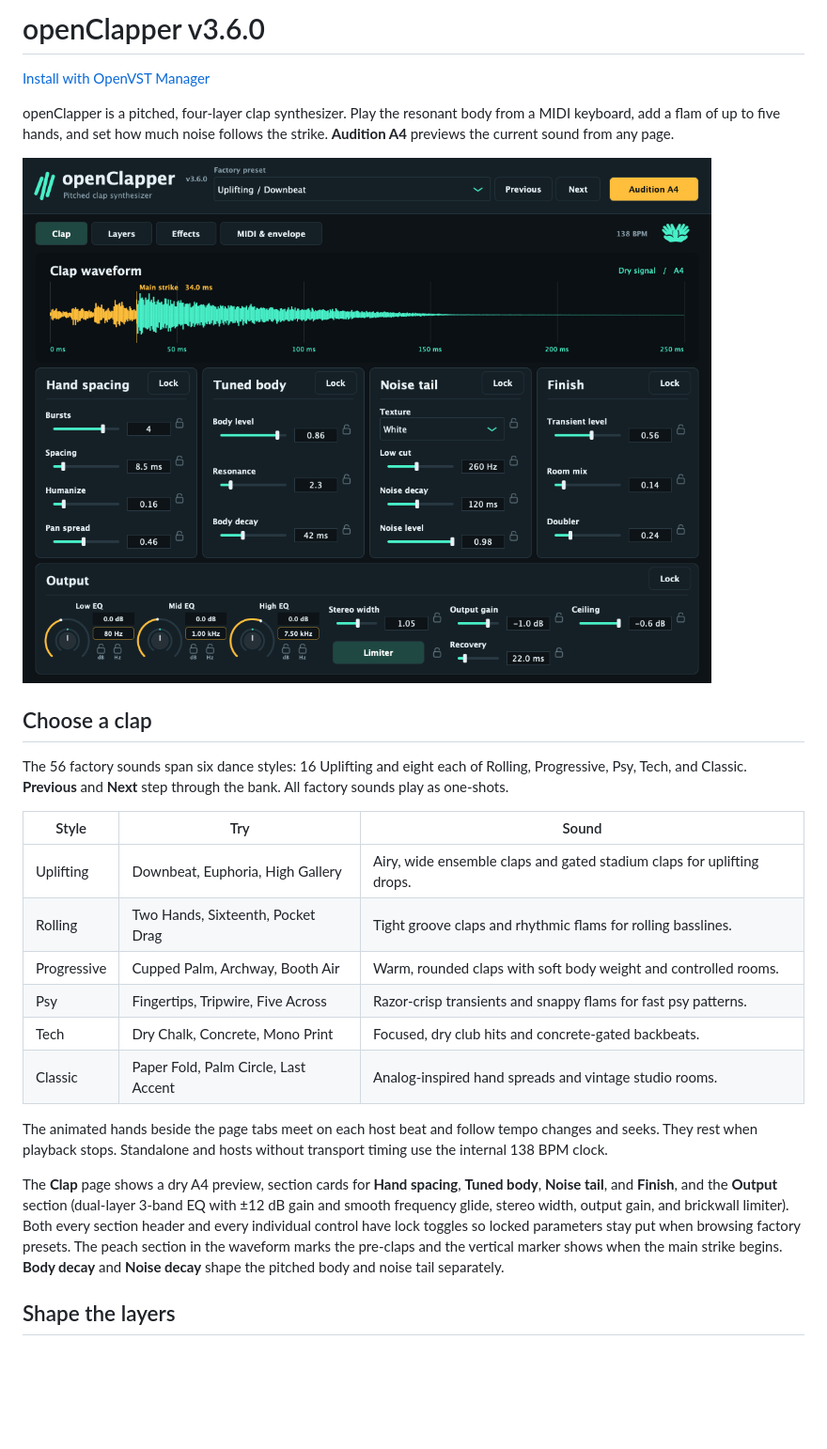
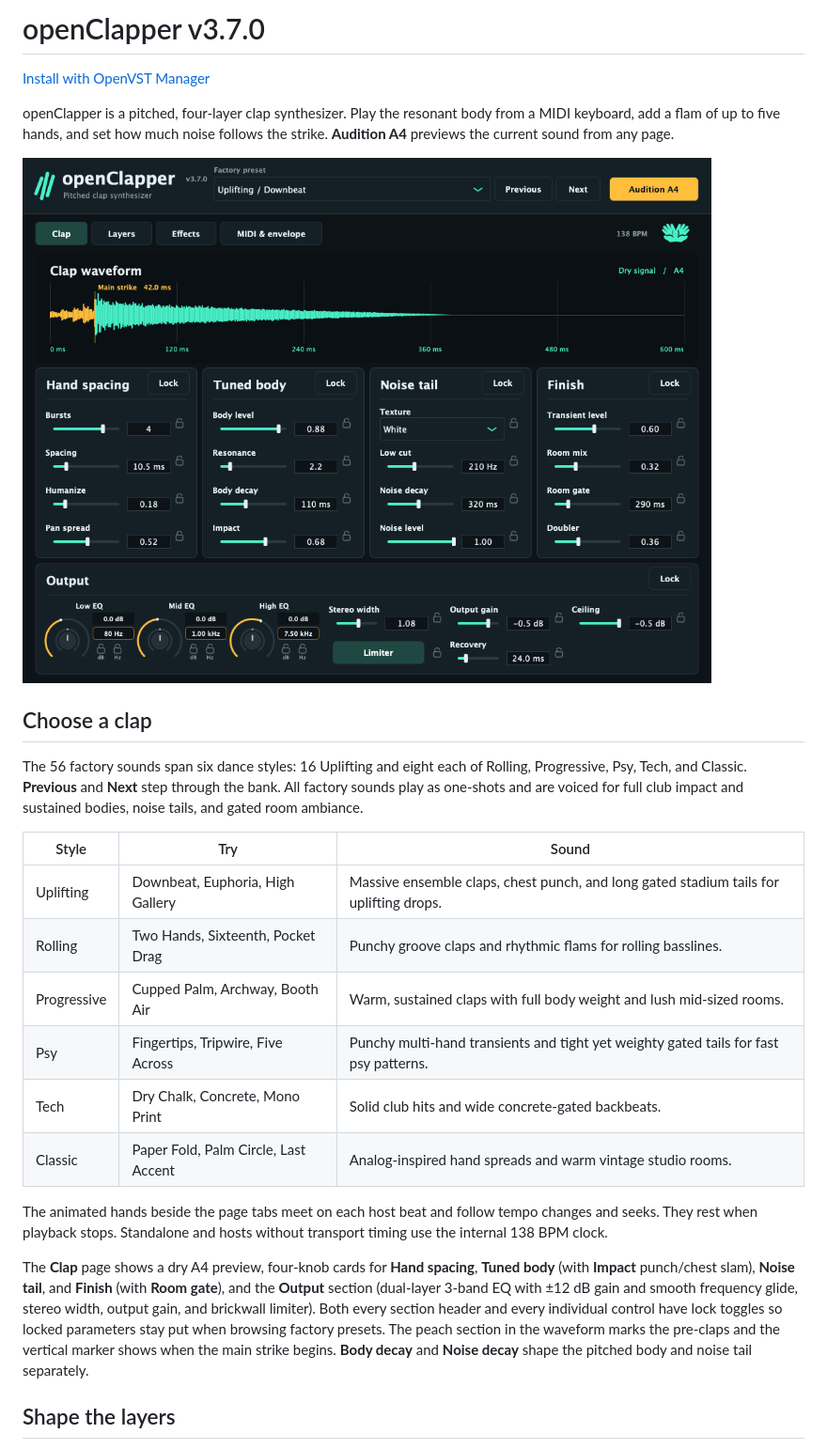
Before and after one commit to alanmarcero/openClapper, a Markdown page: README.md, the part around one of its changes. Shown at 94% size. GitHub-like rendering; pictures changed too: assets/openClapper-screenshot.png; blank space fills up the shorter version.

Commit message:
Release v3.7.0: impact punch synthesis, longer tails, and club-weight clap bank

```diff
--- a/README.md
+++ b/README.md
@@ -1,4 +1,4 @@
-# openClapper v3.6.0
+# openClapper v3.7.0
 
 [Install with OpenVST Manager](https://github.com/alanmarcero/alan-m-OpenVSTManager/releases/latest)
 
@@ -8,20 +8,20 @@ openClapper is a pitched, four-layer clap synthesizer. Play the resonant body fr
 
 ## Choose a clap
 
-The 56 factory sounds span six dance styles: 16 Uplifting and eight each of Rolling, Progressive, Psy, Tech, and Classic. **Previous** and **Next** step through the bank. All factory sounds play as one-shots.
+The 56 factory sounds span six dance styles: 16 Uplifting and eight each of Rolling, Progressive, Psy, Tech, and Classic. **Previous** and **Next** step through the bank. All factory sounds play as one-shots and are voiced for full club impact and sustained bodies, noise tails, and gated room ambiance.
 
 | Style | Try | Sound |
 | --- | --- | --- |
-| Uplifting | Downbeat, Euphoria, High Gallery | Airy, wide ensemble claps and gated stadium claps for uplifting drops. |
-| Rolling | Two Hands, Sixteenth, Pocket Drag | Tight groove claps and rhythmic flams for rolling basslines. |
-| Progressive | Cupped Palm, Archway, Booth Air | Warm, rounded claps with soft body weight and controlled rooms. |
-| Psy | Fingertips, Tripwire, Five Across | Razor-crisp transients and snappy flams for fast psy patterns. |
-| Tech | Dry Chalk, Concrete, Mono Print | Focused, dry club hits and concrete-gated backbeats. |
-| Classic | Paper Fold, Palm Circle, Last Accent | Analog-inspired hand spreads and vintage studio rooms. |
+| Uplifting | Downbeat, Euphoria, High Gallery | Massive ensemble claps, chest punch, and long gated stadium tails for uplifting drops. |
+| Rolling | Two Hands, Sixteenth, Pocket Drag | Punchy groove claps and rhythmic flams for rolling basslines. |
+| Progressive | Cupped Palm, Archway, Booth Air | Warm, sustained claps with full body weight and lush mid-sized rooms. |
+| Psy | Fingertips, Tripwire, Five Across | Punchy multi-hand transients and tight yet weighty gated tails for fast psy patterns. |
+| Tech | Dry Chalk, Concrete, Mono Print | Solid club hits and wide concrete-gated backbeats. |
+| Classic | Paper Fold, Palm Circle, Last Accent | Analog-inspired hand spreads and warm vintage studio rooms. |
 
 The animated hands beside the page tabs meet on each host beat and follow tempo changes and seeks. They rest when playback stops. Standalone and hosts without transport timing use the internal 138 BPM clock.
 
-The **Clap** page shows a dry A4 preview, section cards for **Hand spacing**, **Tuned body**, **Noise tail**, and **Finish**, and the **Output** section (dual-layer 3-band EQ with ±12 dB gain and smooth frequency glide, stereo width, output gain, and brickwall limiter). Both every section header and every individual control have lock toggles so locked parameters stay put when browsing factory presets. The peach section in the waveform marks the pre-claps and the vertical marker shows when the main strike begins. **Body decay** and **Noise decay** shape the pitched body and noise tail separately.
+The **Clap** page shows a dry A4 preview, four-knob cards for **Hand spacing**, **Tuned body** (with **Impact** punch/chest slam), **Noise tail**, and **Finish** (with **Room gate**), and the **Output** section (dual-layer 3-band EQ with ±12 dB gain and smooth frequency glide, stereo width, output gain, and brickwall limiter). Both every section header and every individual control have lock toggles so locked parameters stay put when browsing factory presets. The peach section in the waveform marks the pre-claps and the vertical marker shows when the main strike begins. **Body decay** and **Noise decay** shape the pitched body and noise tail separately.
 
 ## Shape the layers
 
```
Also changed, not shown: other parts of README.md (+6 -0 lines), assets/openClapper-effects.png, assets/openClapper-performance.png, assets/openClapper-screenshot-advanced.png, 10 other files.
